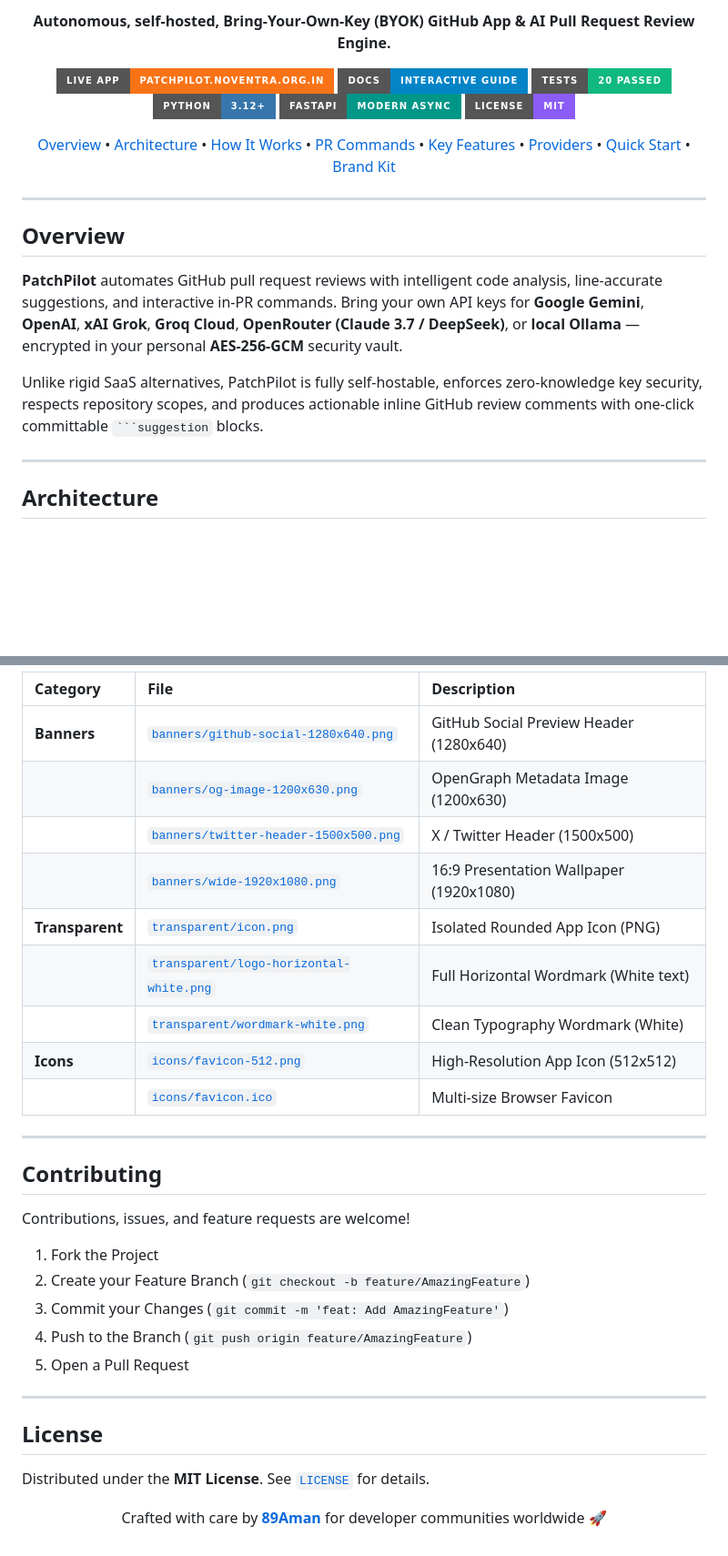
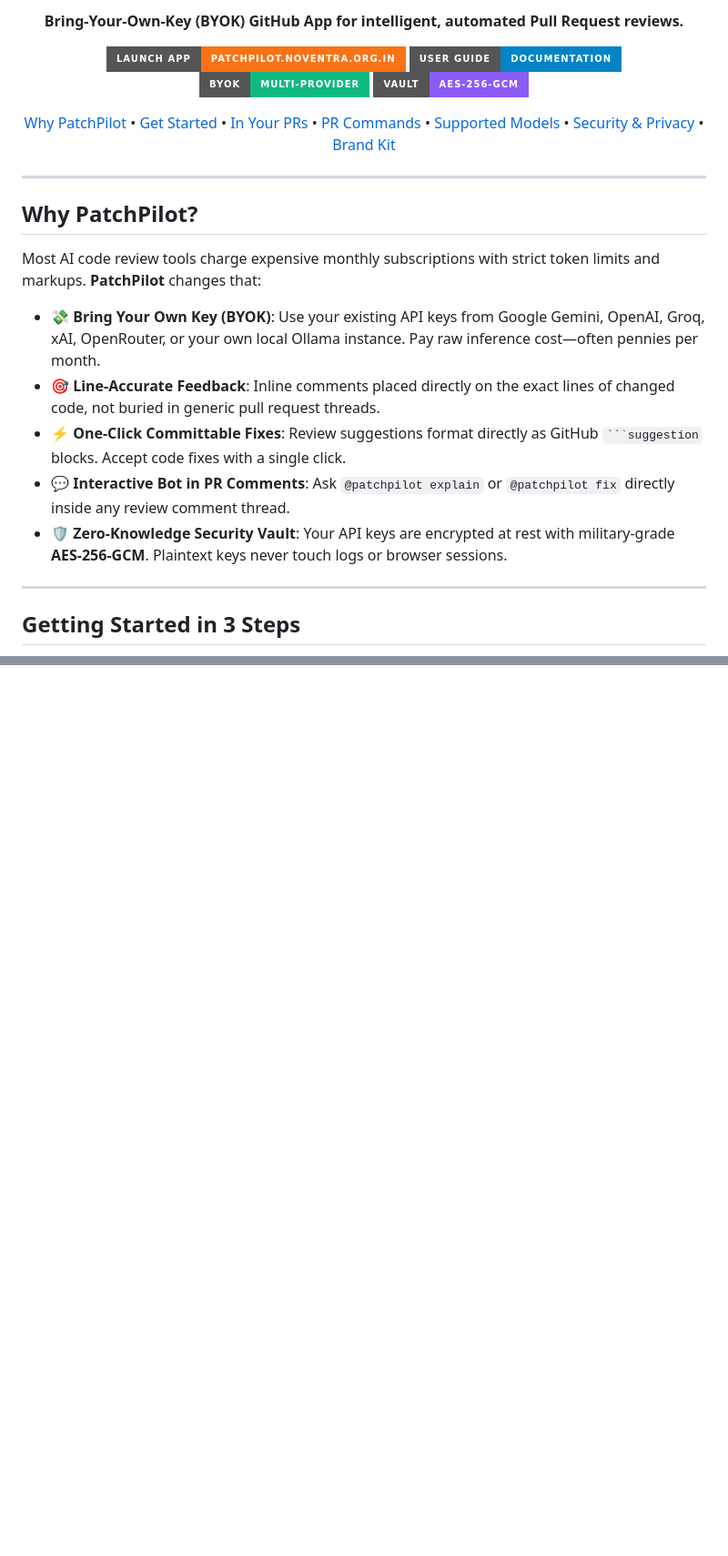
Before and after one commit to 89Aman/PatchPilot, a Markdown page: README.md, 2 parts joined by grey strips. Shown at 91% size. GitHub-like rendering; badges without logos; blank space fills up the shorter version.

````diff
--- a/README.md
+++ b/README.md
@@ -6,38 +5,39 @@
 </p>
 
 <p align="center">
-  <strong>Autonomous, self-hosted, Bring-Your-Own-Key (BYOK) GitHub App & AI Pull Request Review Engine.</strong>
+  <strong>Bring-Your-Own-Key (BYOK) GitHub App for intelligent, automated Pull Request reviews.</strong>
 </p>
 
 <p align="center">
-  <a href="https://patchpilot.noventra.org.in"><img src="https://img.shields.io/badge/Live_App-patchpilot.noventra.org.in-f97316?style=for-the-badge&logo=googlecloud&logoColor=white" alt="Live App"></a>
-  <a href="https://patchpilot.noventra.org.in/docs"><img src="https://img.shields.io/badge/Docs-Interactive_Guide-0284c7?style=for-the-badge&logo=gitbook&logoColor=white" alt="Documentation"></a>
-  <a href="#tests"><img src="https://img.shields.io/badge/Tests-20%20Passed-10b981?style=for-the-badge&logo=pytest&logoColor=white" alt="Tests"></a>
-  <a href="https://python.org"><img src="https://img.shields.io/badge/Python-3.12%2B-3776ab?style=for-the-badge&logo=python&logoColor=white" alt="Python Version"></a>
-  <a href="https://fastapi.tiangolo.com"><img src="https://img.shields.io/badge/FastAPI-Modern_Async-009688?style=for-the-badge&logo=fastapi&logoColor=white" alt="FastAPI"></a>
-  <a href="LICENSE"><img src="https://img.shields.io/badge/License-MIT-8b5cf6?style=for-the-badge" alt="License"></a>
+  <a href="https://patchpilot.noventra.org.in"><img src="https://img.shields.io/badge/Launch_App-patchpilot.noventra.org.in-f97316?style=for-the-badge&logo=googlecloud&logoColor=white" alt="Launch App"></a>
+  <a href="https://patchpilot.noventra.org.in/docs"><img src="https://img.shields.io/badge/User_Guide-Documentation-0284c7?style=for-the-badge&logo=gitbook&logoColor=white" alt="User Guide"></a>
+  <a href="#supported-ai-providers"><img src="https://img.shields.io/badge/BYOK-Multi--Provider-10b981?style=for-the-badge&logo=openai&logoColor=white" alt="Multi-Provider"></a>
+  <a href="#privacy--security"><img src="https://img.shields.io/badge/Vault-AES--256--GCM-8b5cf6?style=for-the-badge&logo=lock&logoColor=white" alt="Security Vault"></a>
 </p>
 
 <p align="center">
-  <a href="#overview">Overview</a> •
-  <a href="#architecture">Architecture</a> •
-  <a href="#how-it-works">How It Works</a> •
-  <a href="#interactive-pr-commands">PR Commands</a> •
-  <a href="#key-features">Key Features</a> •
-  <a href="#supported-llm-providers">Providers</a> •
-  <a href="#quick-start">Quick Start</a> •
-  <a href="#brand-assets">Brand Kit</a>
+  <a href="#why-patchpilot">Why PatchPilot</a> •
+  <a href="#getting-started-in-3-steps">Get Started</a> •
+  <a href="#how-it-works-in-your-prs">In Your PRs</a> •
+  <a href="#interactive-chat-commands">PR Commands</a> •
+  <a href="#supported-ai-providers">Supported Models</a> •
+  <a href="#privacy--security">Security & Privacy</a> •
+  <a href="#brand-kit">Brand Kit</a>
 </p>
 
 ---
 
-## Overview
+## Why PatchPilot?
 
-**PatchPilot** automates GitHub pull request reviews with intelligent code analysis, line-accurate suggestions, and interactive in-PR commands. Bring your own API keys for **Google Gemini**, **OpenAI**, **xAI Grok**, **Groq Cloud**, **OpenRouter (Claude 3.7 / DeepSeek)**, or **local Ollama** — encrypted in your personal **AES-256-GCM** security vault.
+Most AI code review tools charge expensive monthly subscriptions with strict token limits and markups. **PatchPilot** changes that:
 
-Unlike rigid SaaS alternatives, PatchPilot is fully self-hostable, enforces zero-knowledge key security, respects repository scopes, and produces actionable inline GitHub review comments with one-click committable ` ```suggestion ` blocks.
+- 💸 **Bring Your Own Key (BYOK)**: Use your existing API keys from Google Gemini, OpenAI, Groq, xAI, OpenRouter, or your own local Ollama instance. Pay raw inference cost—often pennies per month.
+- 🎯 **Line-Accurate Feedback**: Inline comments placed directly on the exact lines of changed code, not buried in generic pull request threads.
+- ⚡ **One-Click Committable Fixes**: Review suggestions format directly as GitHub ` ```suggestion ` blocks. Accept code fixes with a single click.
+- 💬 **Interactive Bot in PR Comments**: Ask `@patchpilot explain` or `@patchpilot fix` directly inside any review comment thread.
+- 🛡️ **Zero-Knowledge Security Vault**: Your API keys are encrypted at rest with military-grade **AES-256-GCM**. Plaintext keys never touch logs or browser sessions.
 
 ---
 
-## Architecture
+## Getting Started in 3 Steps
 
@@ -216,35 +134 @@ Official media, banners, and icons are available in the [`patchpilot-brand/`](pa
 </p>
-
-| Category | File | Description |
-| :--- | :--- | :--- |
-| **Banners** | [`banners/github-social-1280x640.png`](patchpilot-brand/banners/github-social-1280x640.png) | GitHub Social Preview Header (1280x640) |
-| | [`banners/og-image-1200x630.png`](patchpilot-brand/banners/og-image-1200x630.png) | OpenGraph Metadata Image (1200x630) |
-| | [`banners/twitter-header-1500x500.png`](patchpilot-brand/banners/twitter-header-1500x500.png) | X / Twitter Header (1500x500) |
-| | [`banners/wide-1920x1080.png`](patchpilot-brand/banners/wide-1920x1080.png) | 16:9 Presentation Wallpaper (1920x1080) |
-| **Transparent** | [`transparent/icon.png`](patchpilot-brand/transparent/icon.png) | Isolated Rounded App Icon (PNG) |
-| | [`transparent/logo-horizontal-white.png`](patchpilot-brand/transparent/logo-horizontal-white.png) | Full Horizontal Wordmark (White text) |
-| | [`transparent/wordmark-white.png`](patchpilot-brand/transparent/wordmark-white.png) | Clean Typography Wordmark (White) |
-| **Icons** | [`icons/favicon-512.png`](patchpilot-brand/icons/favicon-512.png) | High-Resolution App Icon (512x512) |
-| | [`icons/favicon.ico`](patchpilot-brand/icons/favicon.ico) | Multi-size Browser Favicon |
-
----
-
-## Contributing
-
-Contributions, issues, and feature requests are welcome!
-
-1. Fork the Project
-2. Create your Feature Branch (`git checkout -b feature/AmazingFeature`)
-3. Commit your Changes (`git commit -m 'feat: Add AmazingFeature'`)
-4. Push to the Branch (`git push origin feature/AmazingFeature`)
-5. Open a Pull Request
-
----
-
-## License
-
-Distributed under the **MIT License**. See [`LICENSE`](LICENSE) for details.
-
-<p align="center">
-  Crafted with care by <a href="https://github.com/89Aman"><strong>89Aman</strong></a> for developer communities worldwide 🚀
-</p>
````
Also changed, not shown: other parts of README.md (+60 -143 lines).
